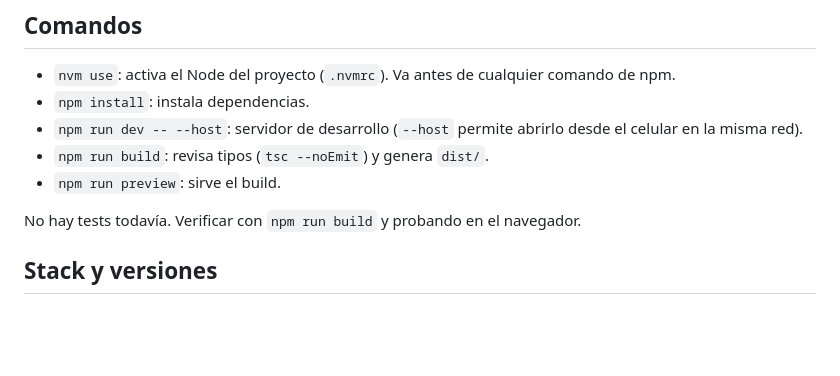
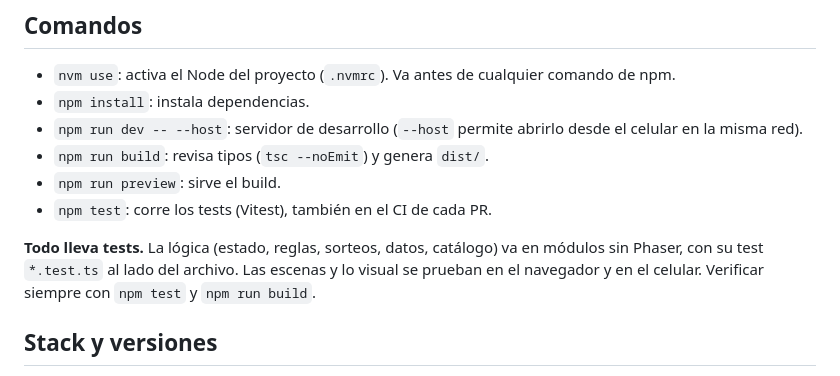
Before and after one commit to carlosuscanga/trick-r-treat, a Markdown page: CLAUDE.md, the part around the change. GitHub-like rendering; blank space fills up the shorter version.

```diff
--- a/CLAUDE.md
+++ b/CLAUDE.md
@@ -9,8 +9,9 @@
 - `npm run dev -- --host`: servidor de desarrollo (`--host` permite abrirlo desde el celular en la misma red).
 - `npm run build`: revisa tipos (`tsc --noEmit`) y genera `dist/`.
 - `npm run preview`: sirve el build.
+- `npm test`: corre los tests (Vitest), también en el CI de cada PR.
 
-No hay tests todavía. Verificar con `npm run build` y probando en el navegador.
+**Todo lleva tests.** La lógica (estado, reglas, sorteos, datos, catálogo) va en módulos sin Phaser, con su test `*.test.ts` al lado del archivo. Las escenas y lo visual se prueban en el navegador y en el celular. Verificar siempre con `npm test` y `npm run build`.
 
 ## Stack y versiones
 
```
Also changed, not shown: docs/README.md (+1 -1 lines).
